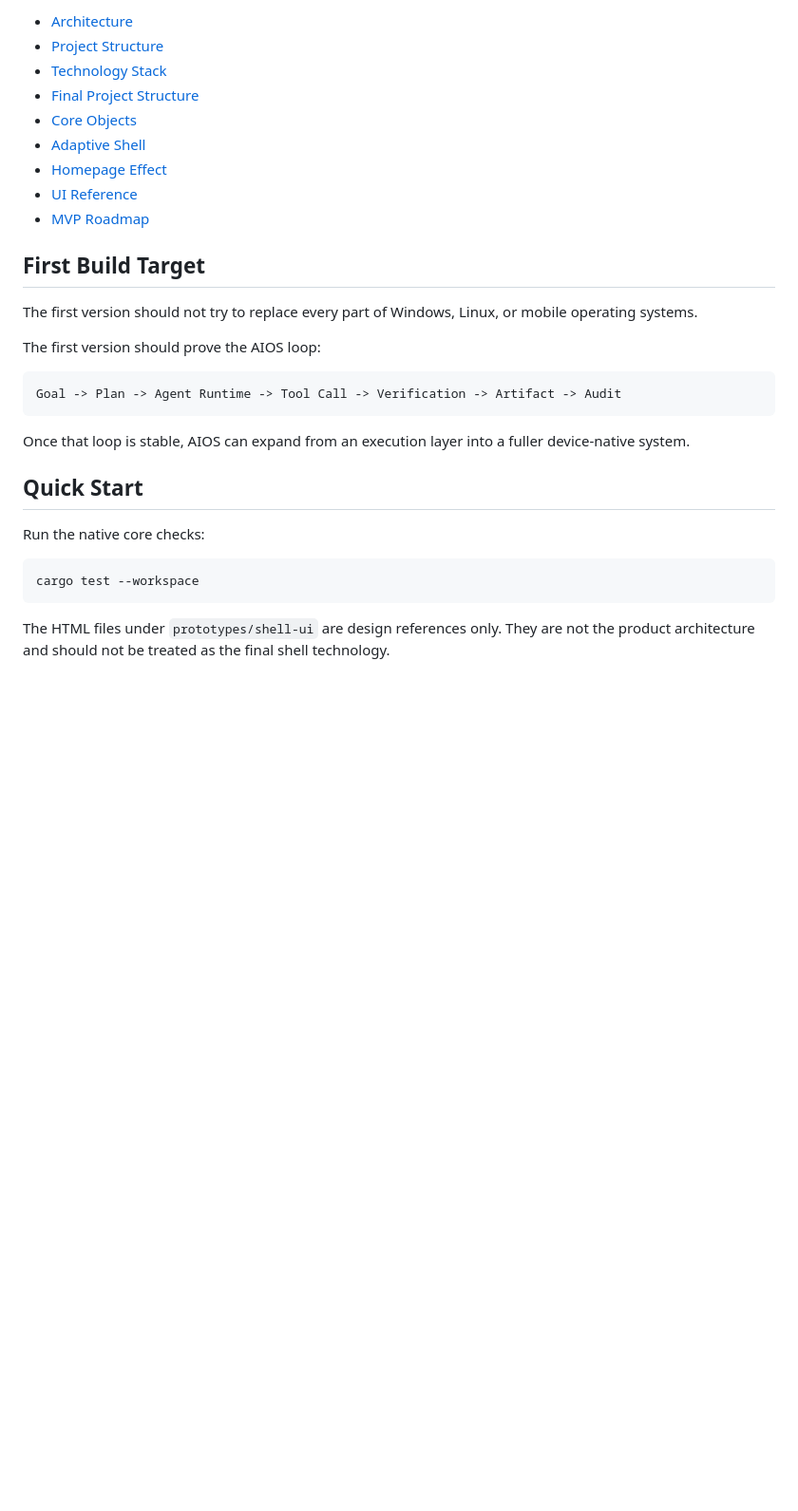
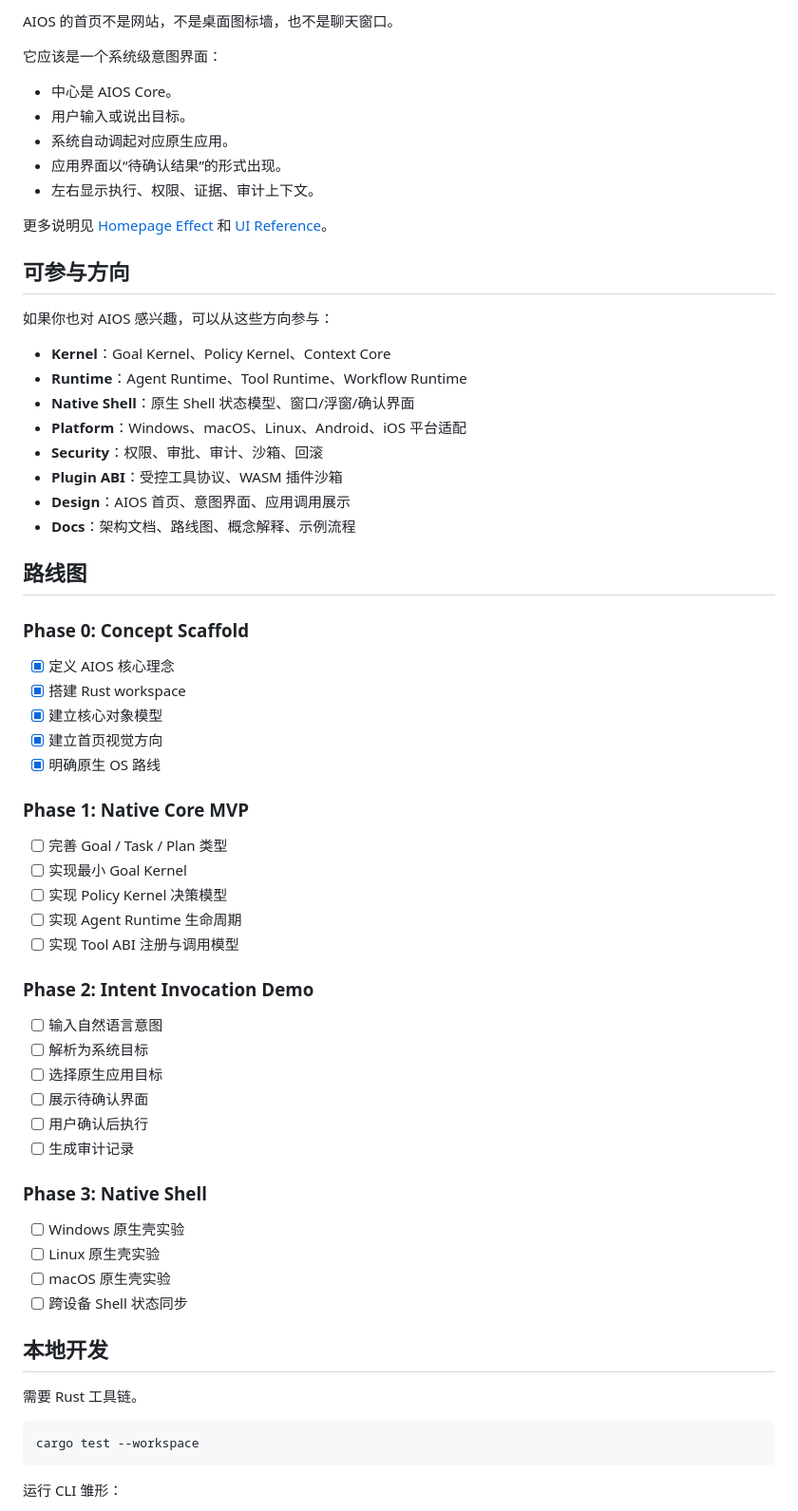
Before and after one commit to lycorisdeve/AIOS, a Markdown page: README.md, the part around one of its changes. Shown at 95% size. Rendered like a GitHub page; blank space fills up the shorter version.

````diff
--- a/README.md
+++ b/README.md
@@ -106,37 +168,70 @@ AIOS
 
-- [Architecture](docs/ARCHITECTURE.md)
-- [Project Structure](docs/PROJECT_STRUCTURE.md)
-- [Technology Stack](docs/TECH_STACK.md)
-- [Final Project Structure](docs/FINAL_PROJECT_STRUCTURE.md)
-- [Core Objects](docs/CORE_OBJECTS.md)
-- [Adaptive Shell](docs/ADAPTIVE_SHELL.md)
-- [Homepage Effect](docs/HOMEPAGE_EFFECT.md)
-- [UI Reference](docs/UI_REFERENCE.md)
-- [MVP Roadmap](docs/MVP_ROADMAP.md)
+AIOS 的首页不是网站，不是桌面图标墙，也不是聊天窗口。
 
-## First Build Target
+它应该是一个系统级意图界面：
 
-The first version should not try to replace every part of Windows, Linux, or
-mobile operating systems.
+- 中心是 AIOS Core。
+- 用户输入或说出目标。
+- 系统自动调起对应原生应用。
+- 应用界面以“待确认结果”的形式出现。
+- 左右显示执行、权限、证据、审计上下文。
 
-The first version should prove the AIOS loop:
+更多说明见 [Homepage Effect](docs/HOMEPAGE_EFFECT.md) 和 [UI Reference](docs/UI_REFERENCE.md)。
 
-```text
-Goal -> Plan -> Agent Runtime -> Tool Call -> Verification -> Artifact -> Audit
-```
+## 可参与方向
 
-Once that loop is stable, AIOS can expand from an execution layer into a fuller
-device-native system.
+如果你也对 AIOS 感兴趣，可以从这些方向参与：
 
-## Quick Start
+- **Kernel**：Goal Kernel、Policy Kernel、Context Core
+- **Runtime**：Agent Runtime、Tool Runtime、Workflow Runtime
+- **Native Shell**：原生 Shell 状态模型、窗口/浮窗/确认界面
+- **Platform**：Windows、macOS、Linux、Android、iOS 平台适配
+- **Security**：权限、审批、审计、沙箱、回滚
+- **Plugin ABI**：受控工具协议、WASM 插件沙箱
+- **Design**：AIOS 首页、意图界面、应用调用展示
+- **Docs**：架构文档、路线图、概念解释、示例流程
 
-Run the native core checks:
+## 路线图
+
+### Phase 0: Concept Scaffold
+
+- [x] 定义 AIOS 核心理念
+- [x] 搭建 Rust workspace
+- [x] 建立核心对象模型
+- [x] 建立首页视觉方向
+- [x] 明确原生 OS 路线
+
+### Phase 1: Native Core MVP
+
+- [ ] 完善 Goal / Task / Plan 类型
+- [ ] 实现最小 Goal Kernel
+- [ ] 实现 Policy Kernel 决策模型
+- [ ] 实现 Agent Runtime 生命周期
+- [ ] 实现 Tool ABI 注册与调用模型
+
+### Phase 2: Intent Invocation Demo
+
+- [ ] 输入自然语言意图
+- [ ] 解析为系统目标
+- [ ] 选择原生应用目标
+- [ ] 展示待确认界面
+- [ ] 用户确认后执行
+- [ ] 生成审计记录
+
+### Phase 3: Native Shell
+
+- [ ] Windows 原生壳实验
+- [ ] Linux 原生壳实验
+- [ ] macOS 原生壳实验
+- [ ] 跨设备 Shell 状态同步
+
+## 本地开发
+
+需要 Rust 工具链。
 
 ```bash
 cargo test --workspace
 ```
 
-The HTML files under `prototypes/shell-ui` are design references only. They are
-not the product architecture and should not be treated as the final shell
-technology.
+运行 CLI 雏形：
 
````
Also changed, not shown: other parts of README.md (+165 -85 lines).
